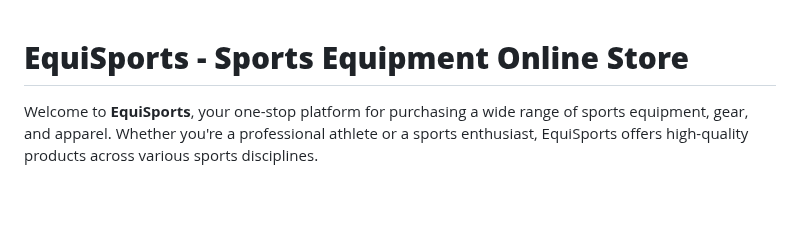
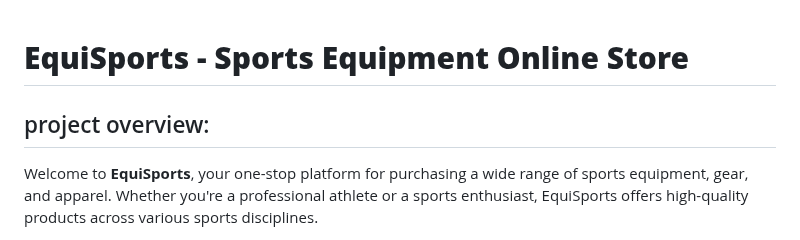
Before and after one commit to aburaihan98/equiSports-Client, a Markdown page: README.md, the part around the change. Drawn GitHub-style; blank space fills up the shorter version.

```diff
--- a/README.md
+++ b/README.md
@@ -1,4 +1,5 @@
 # **EquiSports - Sports Equipment Online Store**
+## project overview:
 
 Welcome to **EquiSports**, your one-stop platform for purchasing a wide range of sports equipment, gear, and apparel. Whether you're a professional athlete or a sports enthusiast, EquiSports offers high-quality products across various sports disciplines.
 
```
